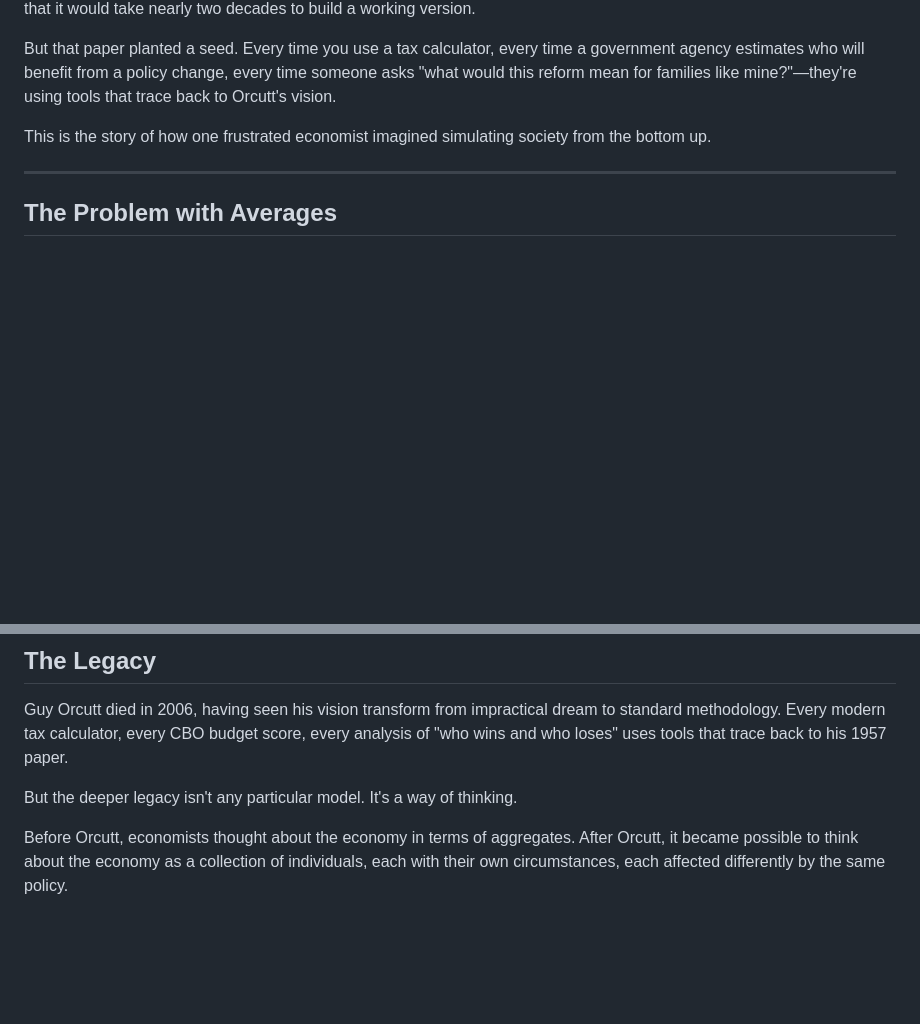
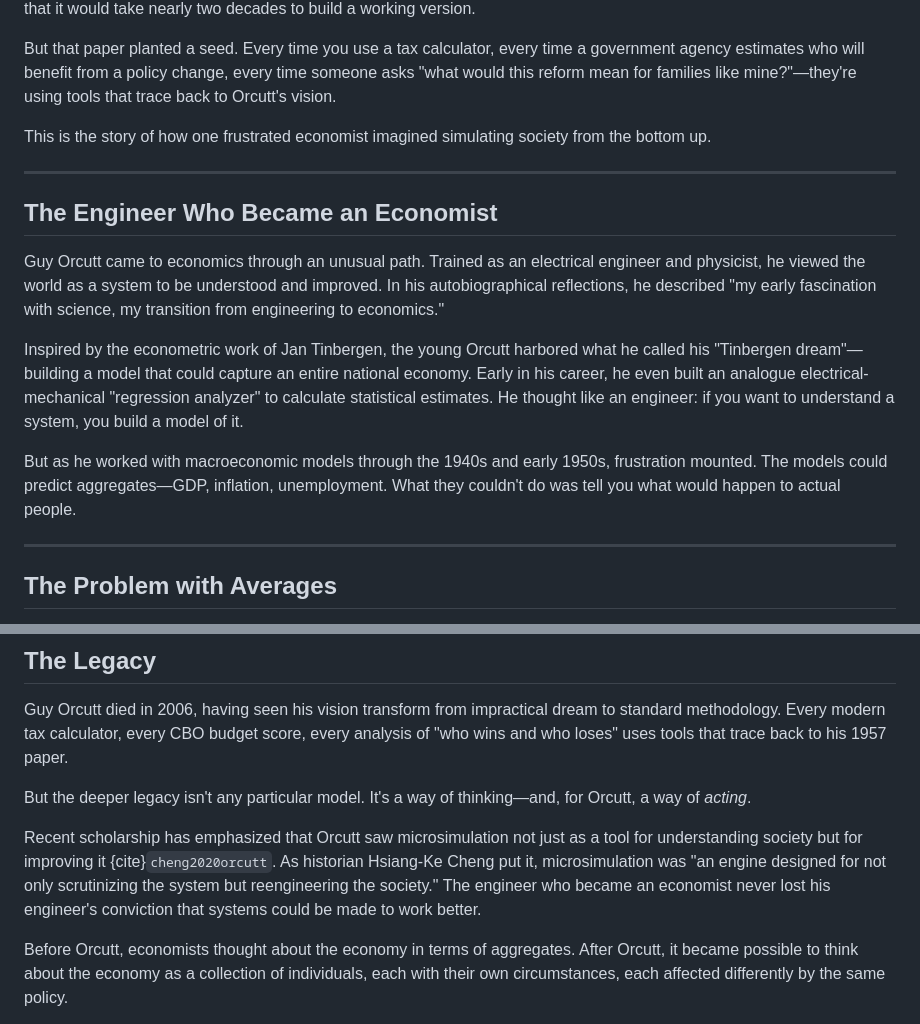
Before and after one commit to MaxGhenis/society-in-silico, a Markdown page: manuscript/part-1-origins/01-birth-of-microsimulation.md, 2 parts joined by grey strips. Drawn GitHub-style; blank space fills up the shorter version.

```diff
--- a/manuscript/part-1-origins/01-birth-of-microsimulation.md
+++ b/manuscript/part-1-origins/01-birth-of-microsimulation.md
@@ -5,6 +5,16 @@ In 1957, an economist named Guy Orcutt published a paper that almost nobody read
 But that paper planted a seed. Every time you use a tax calculator, every time a government agency estimates who will benefit from a policy change, every time someone asks "what would this reform mean for families like mine?"—they're using tools that trace back to Orcutt's vision.
 
 This is the story of how one frustrated economist imagined simulating society from the bottom up.
+
+---
+
+## The Engineer Who Became an Economist
+
+Guy Orcutt came to economics through an unusual path. Trained as an electrical engineer and physicist, he viewed the world as a system to be understood and improved. In his autobiographical reflections, he described "my early fascination with science, my transition from engineering to economics."
+
+Inspired by the econometric work of Jan Tinbergen, the young Orcutt harbored what he called his "Tinbergen dream"—building a model that could capture an entire national economy. Early in his career, he even built an analogue electrical-mechanical "regression analyzer" to calculate statistical estimates. He thought like an engineer: if you want to understand a system, you build a model of it.
+
+But as he worked with macroeconomic models through the 1940s and early 1950s, frustration mounted. The models could predict aggregates—GDP, inflation, unemployment. What they couldn't do was tell you what would happen to actual people.
 
 ---
 
@@ -220,7 +230,9 @@ And perhaps most fundamentally: microsimulation tells you what a policy would do
 
 Guy Orcutt died in 2006, having seen his vision transform from impractical dream to standard methodology. Every modern tax calculator, every CBO budget score, every analysis of "who wins and who loses" uses tools that trace back to his 1957 paper.
 
-But the deeper legacy isn't any particular model. It's a way of thinking.
+But the deeper legacy isn't any particular model. It's a way of thinking—and, for Orcutt, a way of *acting*.
+
+Recent scholarship has emphasized that Orcutt saw microsimulation not just as a tool for understanding society but for improving it {cite}`cheng2020orcutt`. As historian Hsiang-Ke Cheng put it, microsimulation was "an engine designed for not only scrutinizing the system but reengineering the society." The engineer who became an economist never lost his engineer's conviction that systems could be made to work better.
 
 Before Orcutt, economists thought about the economy in terms of aggregates. After Orcutt, it became possible to think about the economy as a collection of individuals, each with their own circumstances, each affected differently by the same policy.
 
```
Also changed, not shown: research/people/interview-questions.md (added, +162 -0 lines).
